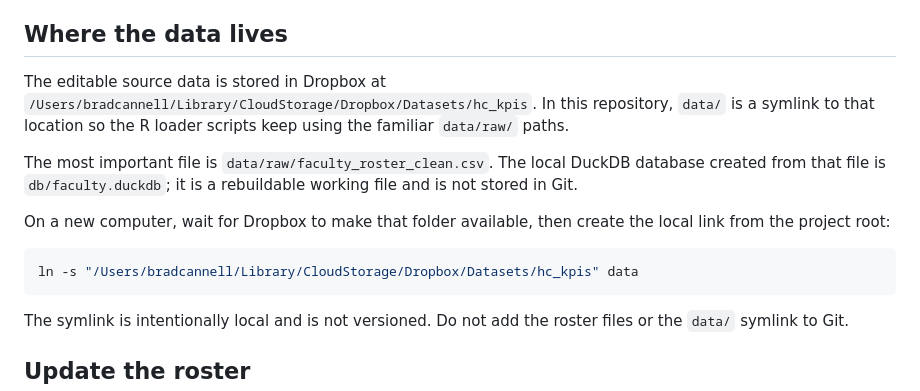
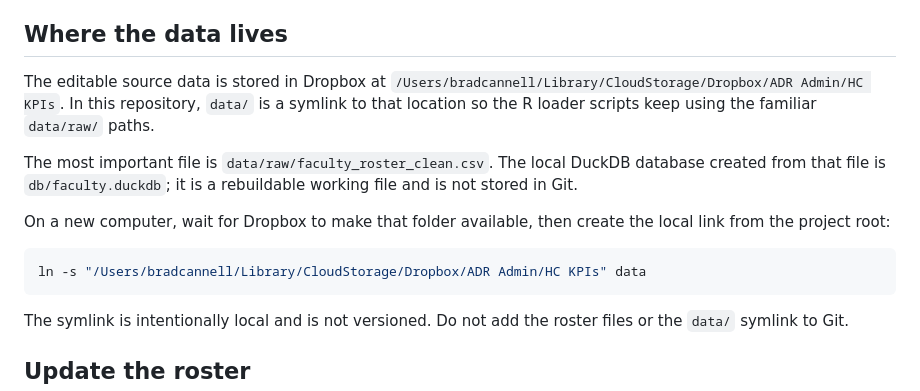
Before and after one commit to brad-cannell/hc_kpis, a Markdown page: GUIDE.md, the part around the change. Drawn GitHub-style.

Commit message:
Update faculty database guide Dropbox location

````diff
--- a/GUIDE.md
+++ b/GUIDE.md
@@ -10,14 +10,14 @@ It does not yet track faculty research interests, grants, publications, or other
 
 ## Where the data lives
 
-The editable source data is stored in Dropbox at `/Users/bradcannell/Library/CloudStorage/Dropbox/Datasets/hc_kpis`. In this repository, `data/` is a symlink to that location so the R loader scripts keep using the familiar `data/raw/` paths.
+The editable source data is stored in Dropbox at `/Users/bradcannell/Library/CloudStorage/Dropbox/ADR Admin/HC KPIs`. In this repository, `data/` is a symlink to that location so the R loader scripts keep using the familiar `data/raw/` paths.
 
 The most important file is `data/raw/faculty_roster_clean.csv`. The local DuckDB database created from that file is `db/faculty.duckdb`; it is a rebuildable working file and is not stored in Git.
 
 On a new computer, wait for Dropbox to make that folder available, then create the local link from the project root:
 
 ```sh
-ln -s "/Users/bradcannell/Library/CloudStorage/Dropbox/Datasets/hc_kpis" data
+ln -s "/Users/bradcannell/Library/CloudStorage/Dropbox/ADR Admin/HC KPIs" data
 ```
 
 The symlink is intentionally local and is not versioned. Do not add the roster files or the `data/` symlink to Git.
````
